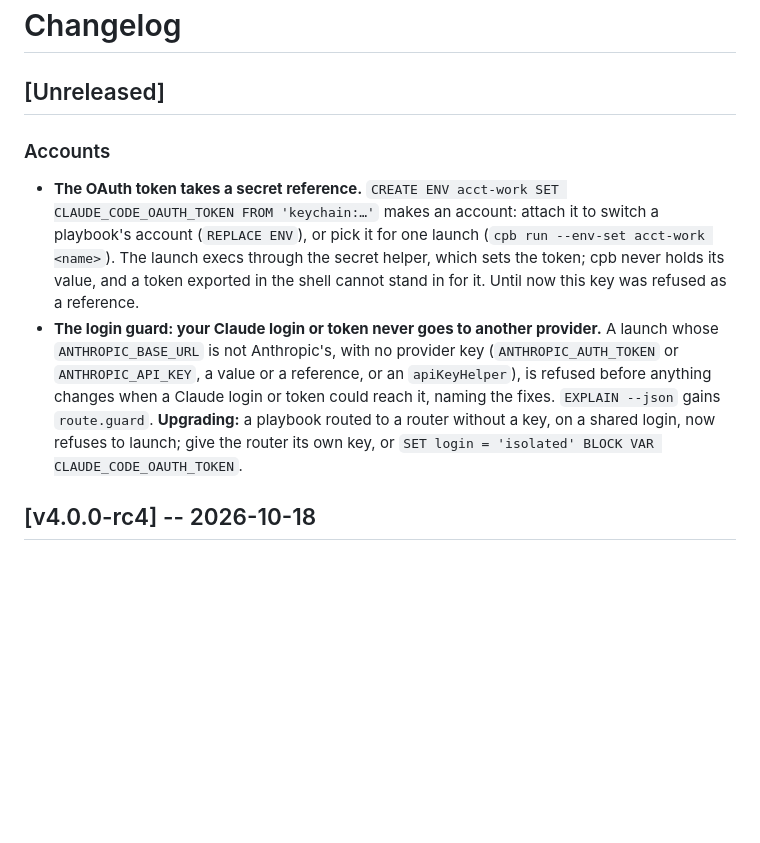
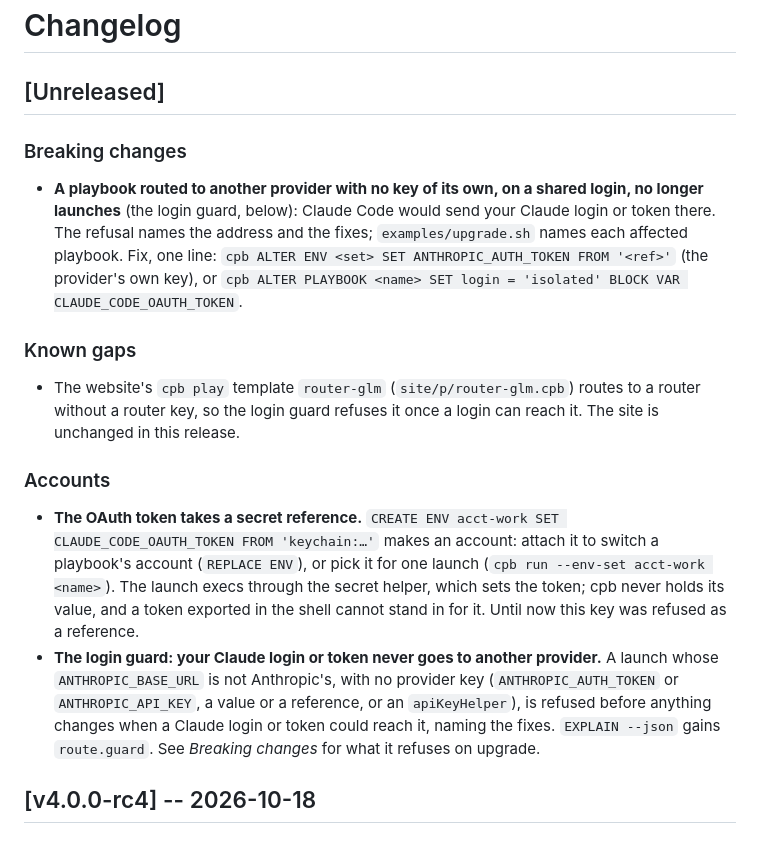
Before and after one commit to ramazanpolat/claude-playbooks, a Markdown page: CHANGELOG.md, the part around the change. Rendered like a GitHub page; blank space fills up the shorter version.

Commit message:
changelog: the guard's refusal under Breaking changes; router-glm as a known gap
Co-Authored-By: Claude Opus 5.5 <noreply@anthropic.com>

```diff
--- a/CHANGELOG.md
+++ b/CHANGELOG.md
@@ -1,6 +1,22 @@
 # Changelog
 
 ## [Unreleased]
+
+### Breaking changes
+
+- **A playbook routed to another provider with no key of its own, on a shared
+  login, no longer launches** (the login guard, below): Claude Code would
+  send your Claude login or token there. The refusal names the address and
+  the fixes; `examples/upgrade.sh` names each affected playbook. Fix, one
+  line: `cpb ALTER ENV <set> SET ANTHROPIC_AUTH_TOKEN FROM '<ref>'` (the
+  provider's own key), or `cpb ALTER PLAYBOOK <name> SET login = 'isolated'
+  BLOCK VAR CLAUDE_CODE_OAUTH_TOKEN`.
+
+### Known gaps
+
+- The website's `cpb play` template `router-glm` (`site/p/router-glm.cpb`)
+  routes to a router without a router key, so the login guard refuses it
+  once a login can reach it. The site is unchanged in this release.
 
 ### Accounts
 
@@ -16,9 +32,8 @@
   provider key (`ANTHROPIC_AUTH_TOKEN` or `ANTHROPIC_API_KEY`, a value or a
   reference, or an `apiKeyHelper`), is refused before anything changes when a
   Claude login or token could reach it, naming the fixes. `EXPLAIN --json`
-  gains `route.guard`. **Upgrading:** a playbook routed to a router without a
-  key, on a shared login, now refuses to launch; give the router its own key,
-  or `SET login = 'isolated' BLOCK VAR CLAUDE_CODE_OAUTH_TOKEN`.
+  gains `route.guard`. See *Breaking changes* for what it refuses on
+  upgrade.
 
 ## [v4.0.0-rc4] -- 2026-10-18
 
```
